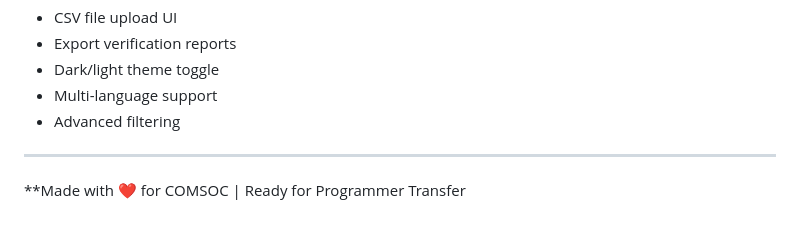
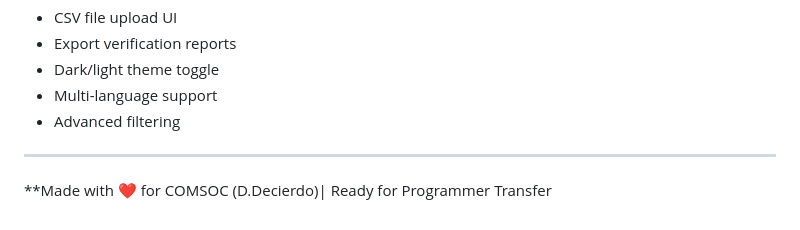
Before and after one commit to devdex-dev/ComSocMemSite, a Markdown page: README.md, the part around the change. Rendered like a GitHub page.

```diff
--- a/README.md
+++ b/README.md
@@ -362,4 +362,4 @@ Edit `index.html` (bottom):
 
 ---
 
-**Made with ❤️ for COMSOC | Ready for Programmer Transfer
+**Made with ❤️ for COMSOC (D.Decierdo)| Ready for Programmer Transfer
```
